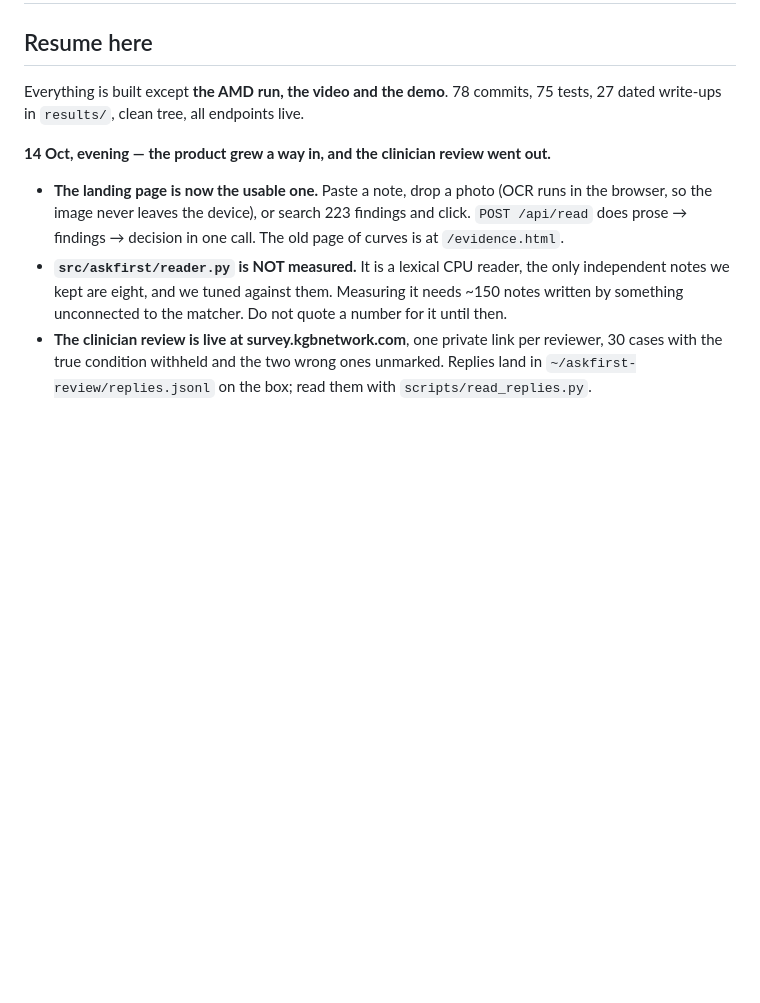
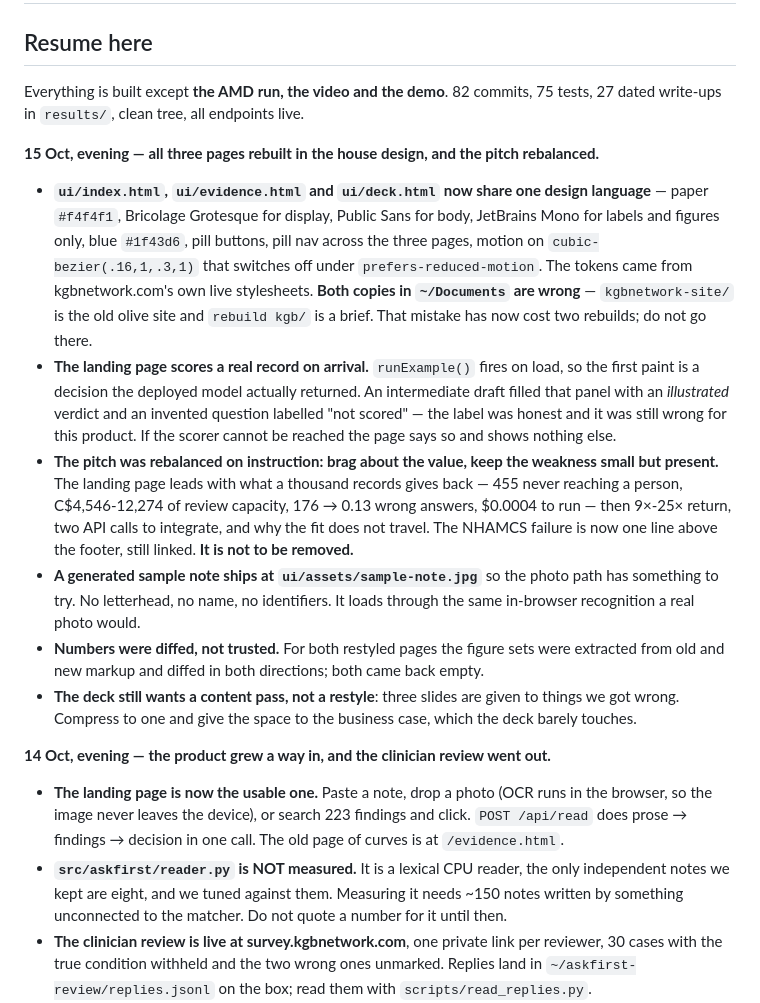
Before and after one commit to shivang-goliyan/askfirst, a Markdown page: docs/STATE.md, the part around the change. Drawn GitHub-style; blank space fills up the shorter version.

Commit message:
docs: record where the three pages and the pitch stand

```diff
--- a/docs/STATE.md
+++ b/docs/STATE.md
@@ -2,8 +2,35 @@
 
 ## Resume here
 
-Everything is built except **the AMD run, the video and the demo**. 78 commits, 75 tests, 27 dated
+Everything is built except **the AMD run, the video and the demo**. 82 commits, 75 tests, 27 dated
 write-ups in `results/`, clean tree, all endpoints live.
+
+**15 Oct, evening — all three pages rebuilt in the house design, and the pitch rebalanced.**
+
+- **`ui/index.html`, `ui/evidence.html` and `ui/deck.html` now share one design language** —
+  paper `#f4f4f1`, Bricolage Grotesque for display, Public Sans for body, JetBrains Mono for
+  labels and figures only, blue `#1f43d6`, pill buttons, pill nav across the three pages, motion
+  on `cubic-bezier(.16,1,.3,1)` that switches off under `prefers-reduced-motion`. The tokens came
+  from kgbnetwork.com's own live stylesheets. **Both copies in `~/Documents` are wrong** —
+  `kgbnetwork-site/` is the old olive site and `rebuild kgb/` is a brief. That mistake has now
+  cost two rebuilds; do not go there.
+- **The landing page scores a real record on arrival.** `runExample()` fires on load, so the
+  first paint is a decision the deployed model actually returned. An intermediate draft filled
+  that panel with an *illustrated* verdict and an invented question labelled "not scored" — the
+  label was honest and it was still wrong for this product. If the scorer cannot be reached the
+  page says so and shows nothing else.
+- **The pitch was rebalanced on instruction: brag about the value, keep the weakness small but
+  present.** The landing page leads with what a thousand records gives back — 455 never reaching
+  a person, C$4,546-12,274 of review capacity, 176 → 0.13 wrong answers, $0.0004 to run — then
+  9×-25× return, two API calls to integrate, and why the fit does not travel. The NHAMCS failure
+  is now one line above the footer, still linked. **It is not to be removed.**
+- **A generated sample note ships at `ui/assets/sample-note.jpg`** so the photo path has
+  something to try. No letterhead, no name, no identifiers. It loads through the same in-browser
+  recognition a real photo would.
+- **Numbers were diffed, not trusted.** For both restyled pages the figure sets were extracted
+  from old and new markup and diffed in both directions; both came back empty.
+- **The deck still wants a content pass, not a restyle**: three slides are given to things we got
+  wrong. Compress to one and give the space to the business case, which the deck barely touches.
 
 **14 Oct, evening — the product grew a way in, and the clinician review went out.**
 
```
